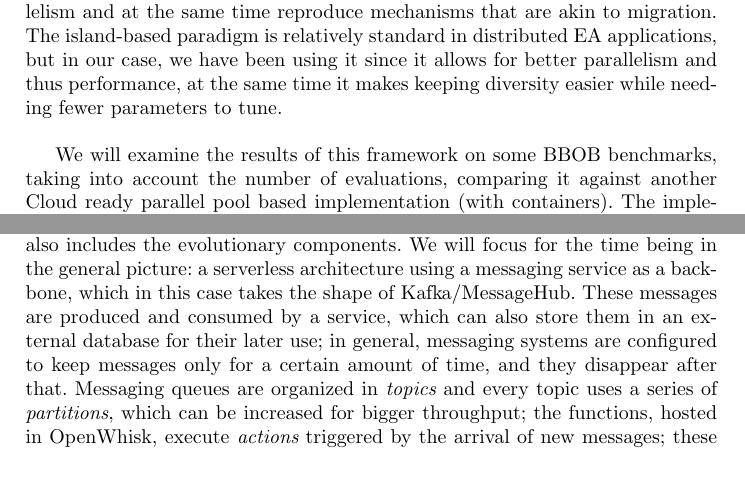
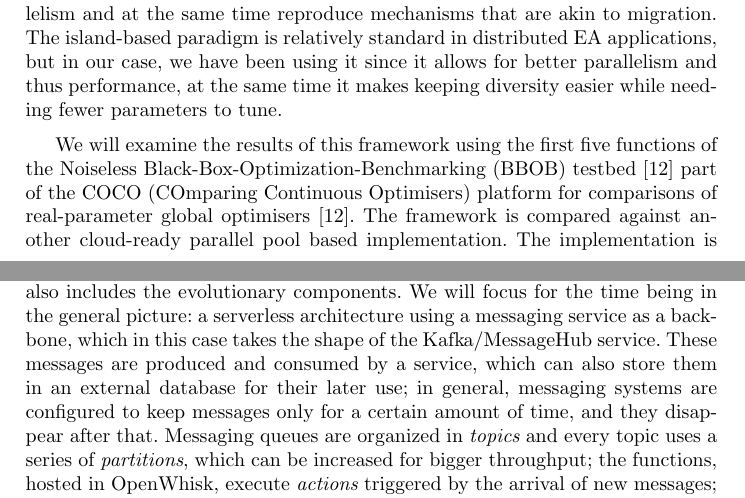
Before and after one commit to mariosky/PPSN-2018-KafkEO, a LaTeX paper (paper.tex): two parts of pages 2 and 5 of 12, joined at a grey line, cut so that both start at the same text, the shorter picture padded with empty space. Compiled offline with pdfLaTeX.

Commit message:
References to BOBB and COCOM

```diff
--- a/paper.tex
+++ b/paper.tex
@@ -195,31 +195,15 @@ services, in fact {\em microservices} \cite{microservices}, which in
   and thus performance, at the same time it makes keeping diversity
   easier while needing fewer parameters to tune.
 
-  %%% Maybe a little more about the why Island?
-  %%% Not only better performance in time, but also, more diverstity and less
-  %%% parametrization
-  % Please add something and I'll review it. - JJ
-  % OK, TO DO - M
-  % And I have done it now... - JJ
-
-  %% TODO:
-  %% Explain a little more BBOB the benchmarks
-  %% - Mario
-
-  We will examine the results of this framework on some BBOB benchmarks,
-  taking into account
-  %speed as well as
-  the number of evaluations, comparing it
-  against another Cloud ready parallel pool based implementation (with
-  containers).
+  We will examine the results of this framework using the first five
+  functions of the Noiseless Black-Box-Optimization-Benchmarking (BBOB) testbed \cite{hansen2016coco} part of the COCO (COmparing Continuous Optimisers) platform for comparisons of real-parameter global optimisers \cite{hansen2016coco}. The framework is compared
+  against another cloud-ready parallel pool based implementation.
   %The speed measurements are intended mainly as baseline,
   %since no effort has been made to optimize it.
   The
   implementation is also free software and can be downloaded from
   GitHub.
   %% TODO: Add link?
-
-
   The rest of the paper is organized as follows. Next we present the
   state of the art in cloud implementation of evolutionary algorithms,
   to be followed in section \ref{sec:methods} by an introduction to the
@@ -367,7 +351,8 @@ services, in fact {\em microservices} \cite{microservices}, which in
   \ref{fig:kafkeo}, which also includes the evolutionary components. We
   will focus for the time being in the general picture: a serverless
   architecture using a messaging service as a backbone, which in this case
-  takes the shape of Kafka/MessageHub. These messages are produced and
+  takes the shape of the Kafka/MessageHub service.
+  These messages are produced and
   consumed by a service, which can also store them in an external database
   for their later use; in general, messaging systems are configured to
   keep messages only for a certain amount of time, and they disappear
```
Also changed, not shown: paper.tex (25 more changed lines).
